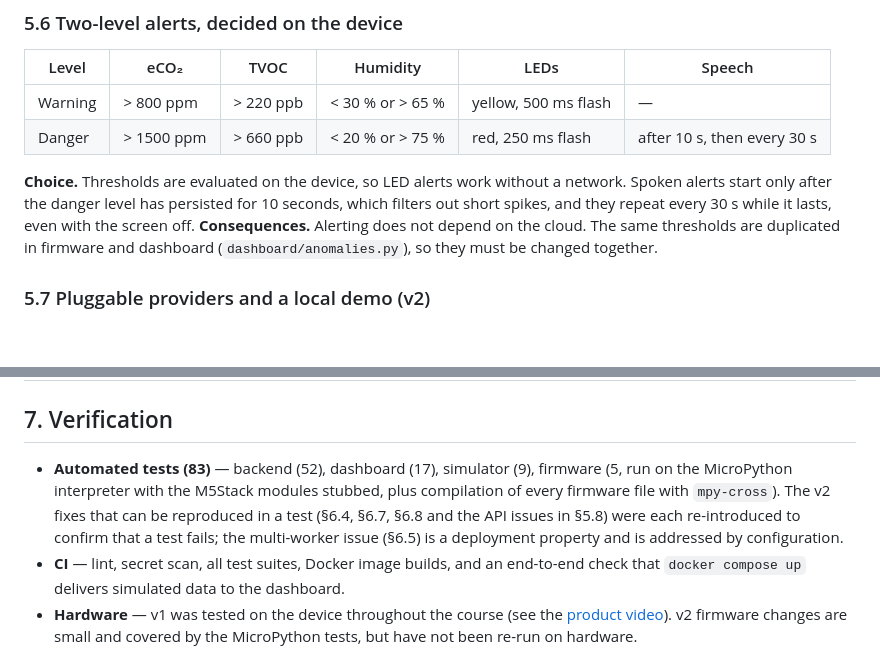
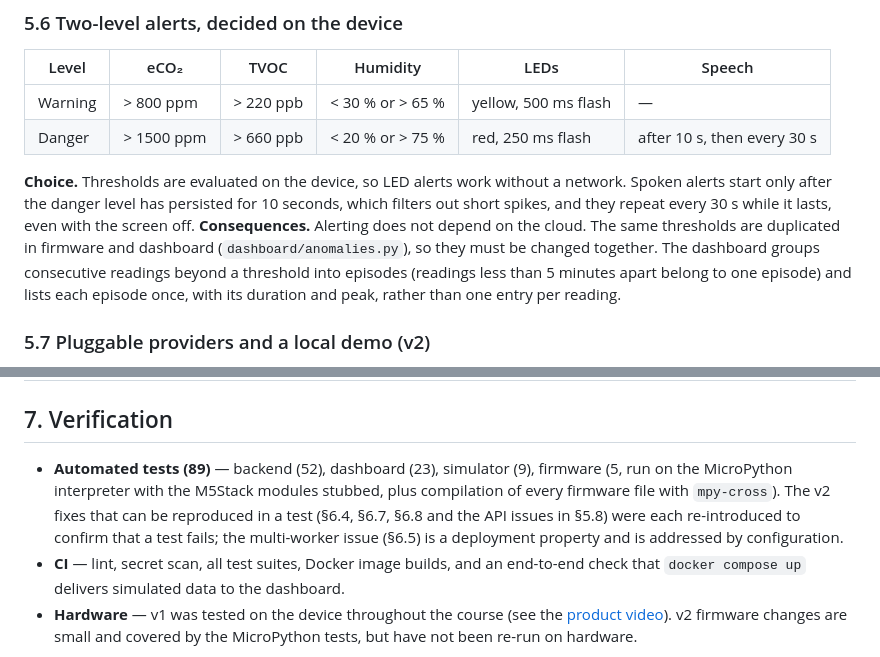
Before and after one commit to embarky/AuraSense-M5StackCore2, a Markdown page: docs/design.md, 2 parts joined by grey strips. Drawn GitHub-style; blank space fills up the shorter version.

```diff
--- a/docs/design.md
+++ b/docs/design.md
@@ -118,7 +118,7 @@ Each decision lists the choice, the main alternative, and the consequences we ac
 | Danger | > 1500 ppm | > 660 ppb | < 20 % or > 75 % | red, 250 ms flash | after 10 s, then every 30 s |
 
 **Choice.** Thresholds are evaluated on the device, so LED alerts work without a network. Spoken alerts start only after the danger level has persisted for 10 seconds, which filters out short spikes, and they repeat every 30 s while it lasts, even with the screen off.
-**Consequences.** Alerting does not depend on the cloud. The same thresholds are duplicated in firmware and dashboard (`dashboard/anomalies.py`), so they must be changed together.
+**Consequences.** Alerting does not depend on the cloud. The same thresholds are duplicated in firmware and dashboard (`dashboard/anomalies.py`), so they must be changed together. The dashboard groups consecutive readings beyond a threshold into episodes (readings less than 5 minutes apart belong to one episode) and lists each episode once, with its duration and peak, rather than one entry per reading.
 
 ### 5.7 Pluggable providers and a local demo (v2)
 **Choice.** Storage (SQLite / BigQuery), AI (rule-based / Gemini), weather (synthetic / OpenWeatherMap) and speech (chime / Edge TTS) are selected by configuration. Defaults follow the credentials that are present, so an existing cloud configuration keeps the real services and an empty one runs fully offline. A physics-based simulator replaces the device.
@@ -144,7 +144,7 @@ A shared API key on every endpoint (constant-time comparison), per-client rate l
 
 ## 7. Verification
 
-* **Automated tests (83)** — backend (52), dashboard (17), simulator (9), firmware (5, run on the MicroPython interpreter with the M5Stack modules stubbed, plus compilation of every firmware file with `mpy-cross`). The v2 fixes that can be reproduced in a test (§6.4, §6.7, §6.8 and the API issues in §5.8) were each re-introduced to confirm that a test fails; the multi-worker issue (§6.5) is a deployment property and is addressed by configuration.
+* **Automated tests (89)** — backend (52), dashboard (23), simulator (9), firmware (5, run on the MicroPython interpreter with the M5Stack modules stubbed, plus compilation of every firmware file with `mpy-cross`). The v2 fixes that can be reproduced in a test (§6.4, §6.7, §6.8 and the API issues in §5.8) were each re-introduced to confirm that a test fails; the multi-worker issue (§6.5) is a deployment property and is addressed by configuration.
 * **CI** — lint, secret scan, all test suites, Docker image builds, and an end-to-end check that `docker compose up` delivers simulated data to the dashboard.
 * **Hardware** — v1 was tested on the device throughout the course (see the [product video](https://www.youtube.com/watch?v=Kg4_3pkiIR8)). v2 firmware changes are small and covered by the MicroPython tests, but have not been re-run on hardware.
 
```
Also changed, not shown: CHANGELOG.md (+4 -1 lines), README.md (+3 -3 lines), assets/dashboard-local-demo.jpg, 10 other files.
